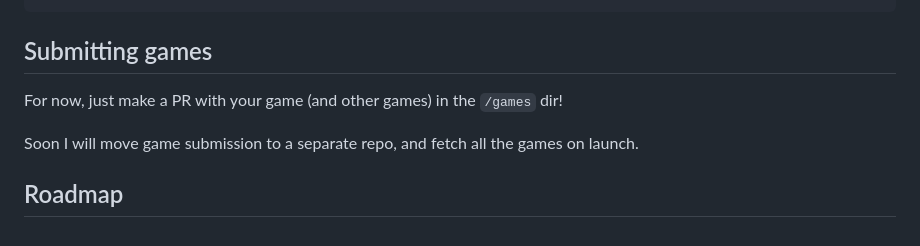
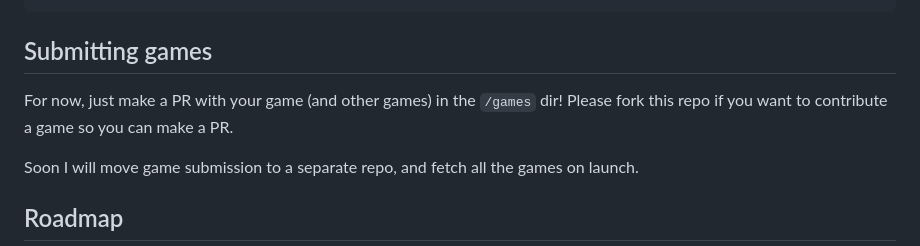
Before and after one commit to stcucufa/miRCo-engine, a Markdown page: README.md, the part around the change. GitHub-like rendering.

```diff
--- a/README.md
+++ b/README.md
@@ -231,7 +231,7 @@ update(dt) {
 
 ## Submitting games
 
-For now, just make a PR with your game (and other games) in the `/games` dir!
+For now, just make a PR with your game (and other games) in the `/games` dir! Please fork this repo if you want to contribute a game so you can make a PR.
 
 Soon I will move game submission to a separate repo, and fetch all the games on launch.
 
```
